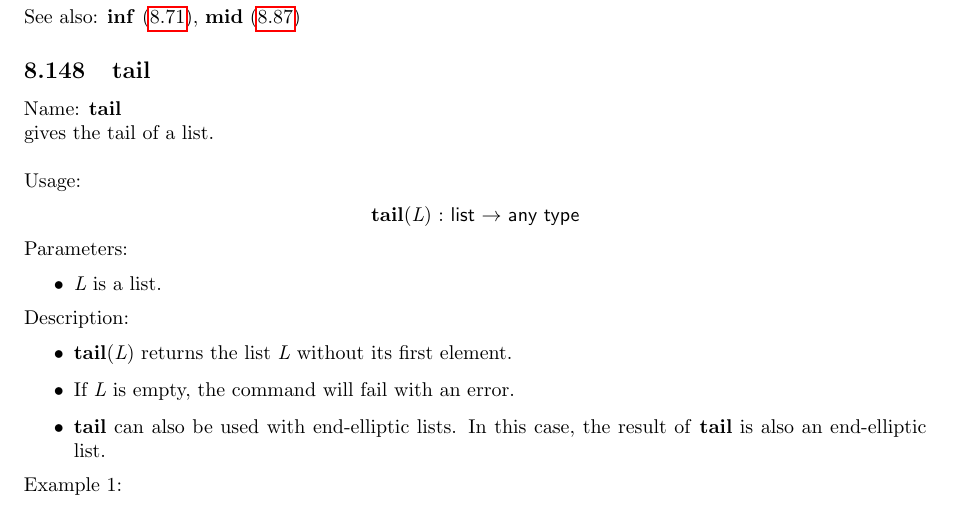
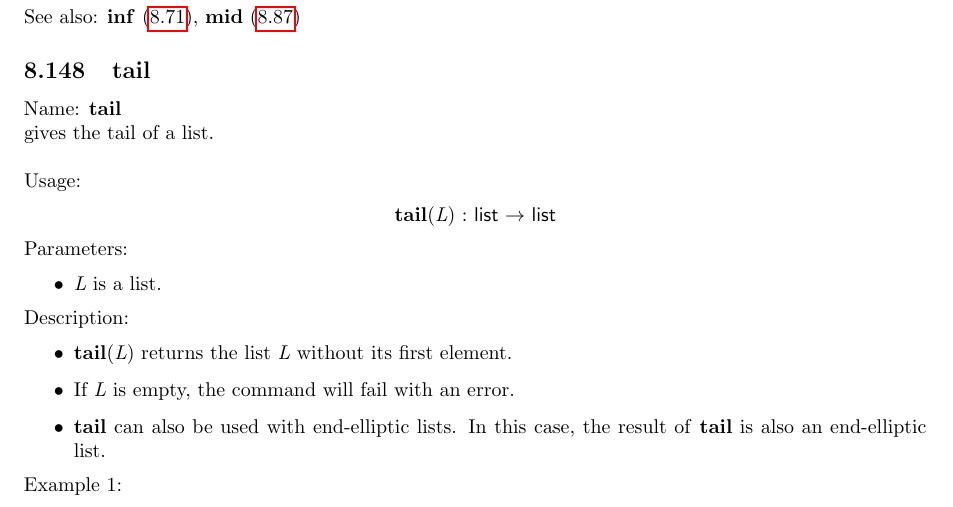
Before and after one commit to cartazio/sollya, a LaTeX document (doc/sollya.tex, which reads doc/tail.tex): part of page 122 of 130, cut so that both start at the same text. Compiled offline with pdfLaTeX.

Commit message:
corrected a type error in tail documentation. Updated check file.
This commit was extracted from SVN r756.

git-svn-id: svn://scm.gforge.inria.fr/svn/sollya/trunk@756 af37bc7e-59aa-4313-bbaf-7d19c0032f32

```diff
--- a/doc/tail.tex
+++ b/doc/tail.tex
@@ -5,7 +5,7 @@ gives the tail of a list.\\
 
 \noindent Usage:
 \begin{center}
-\textbf{tail}(\emph{L}) : \textsf{list} $\rightarrow$ \textsf{any type}\\
+\textbf{tail}(\emph{L}) : \textsf{list} $\rightarrow$ \textsf{list}\\
 \end{center}
 Parameters:
 \begin{itemize}
```
Also changed, not shown: doc/sollya.pdf, 4 other files.
